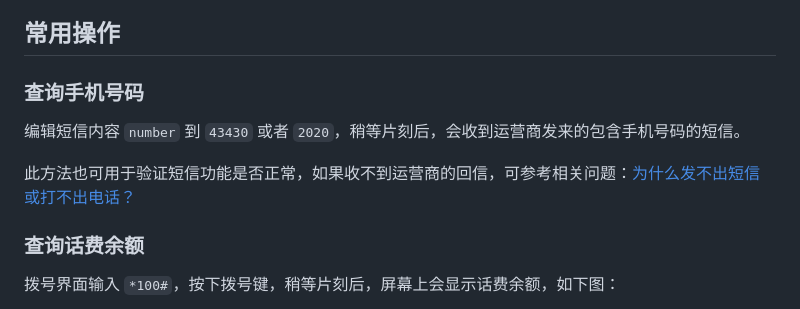
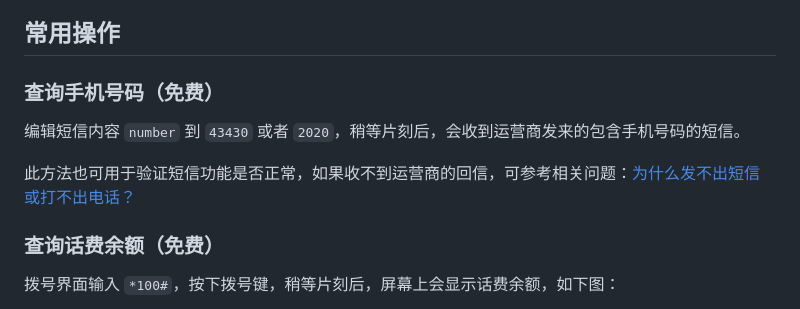
Before and after one commit to rea1shane/posts, a Markdown page: giffgaff-guide/index.md, the part around the change. Drawn GitHub-style.

```diff
--- a/giffgaff-guide/index.md
+++ b/giffgaff-guide/index.md
@@ -134,13 +134,13 @@ Android：
 
 ## 常用操作
 
-### 查询手机号码
+### 查询手机号码（免费）
 
 编辑短信内容 `number` 到 `43430` 或者 `2020`，稍等片刻后，会收到运营商发来的包含手机号码的短信。
 
 此方法也可用于验证短信功能是否正常，如果收不到运营商的回信，可参考相关问题：[为什么发不出短信或打不出电话？](#为什么发不出短信或打不出电话)
 
-### 查询话费余额
+### 查询话费余额（免费）
 
 拨号界面输入 `*100#`，按下拨号键，稍等片刻后，屏幕上会显示话费余额，如下图：
 
```
